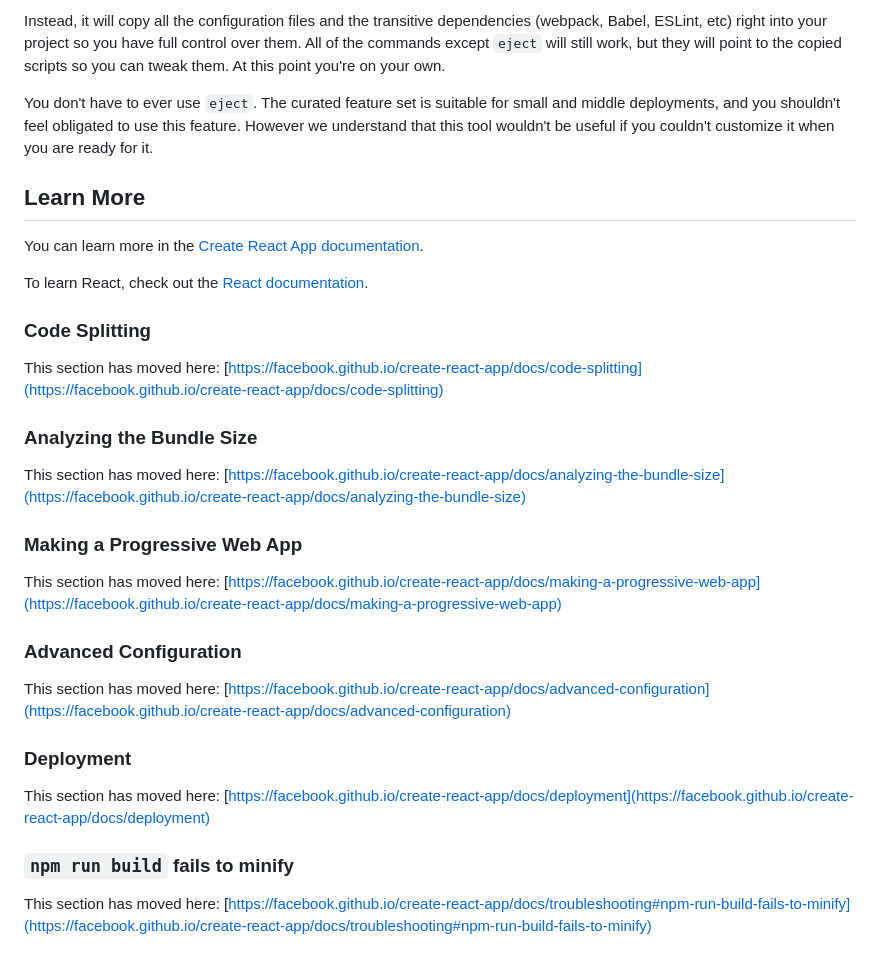
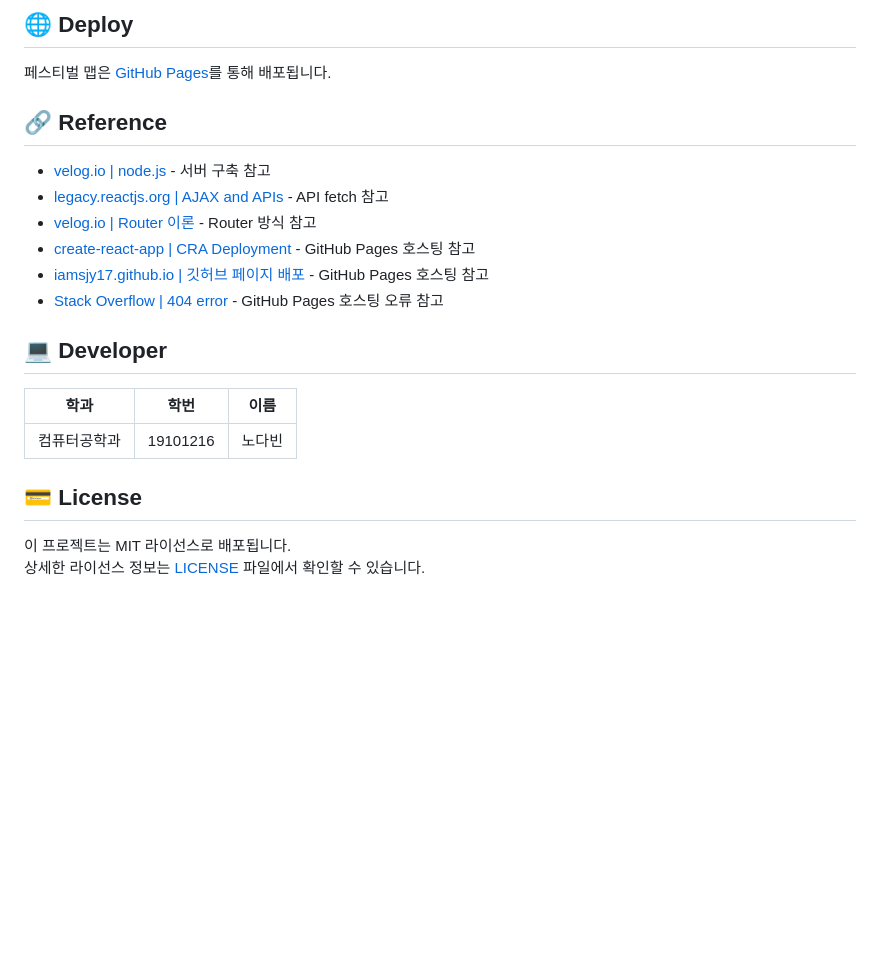
Before and after one commit to nodb/FestivalMap, a Markdown page: README.md, the part around the change printed below. GitHub-like rendering; blank space fills up the shorter version.

```diff
--- a/README.md
+++ b/README.md
@@ -37,34 +78,22 @@ If you aren't satisfied with the build tool and configuration choices, you can `
 
-Instead, it will copy all the configuration files and the transitive dependencies (webpack, Babel, ESLint, etc) right into your project so you have full control over them. All of the commands except `eject` will still work, but they will point to the copied scripts so you can tweak them. At this point you're on your own.
+## 🌐 Deploy
+페스티벌 맵은 [GitHub Pages](https://nodb.github.io/FestivalMap/)를 통해 배포됩니다.
 
-You don't have to ever use `eject`. The curated feature set is suitable for small and middle deployments, and you shouldn't feel obligated to use this feature. However we understand that this tool wouldn't be useful if you couldn't customize it when you are ready for it.
+## 🔗 Reference
+- [velog.io | node.js](https://velog.io/@choi46910/node.js-API-%EC%84%9C%EB%B2%84-%EA%B5%AC%EC%B6%95-%EA%B8%B0%EC%B4%88) - 서버 구축 참고
+- [legacy.reactjs.org | AJAX and APIs](https://legacy.reactjs.org/docs/faq-ajax.html) - API fetch 참고
+- [velog.io | Router 이론](https://velog.io/@lllen/react-router) - Router 방식 참고
+- [create-react-app | CRA Deployment](https://create-react-app.dev/docs/deployment/#notes-on-client-side-routing) - GitHub Pages 호스팅 참고
+- [iamsjy17.github.io | 깃허브 페이지 배포](https://iamsjy17.github.io/react/2018/11/04/githubpage-SPA.html) - GitHub Pages 호스팅 참고
+- [Stack Overflow | 404 error](https://stackoverflow.com/questions/46056414/getting-404-for-links-with-create-react-app-deployed-to-github-pages) - GitHub Pages 호스팅 오류 참고
 
-## Learn More
+## ‍💻 Developer
 
-You can learn more in the [Create React App documentation](https://facebook.github.io/create-react-app/docs/getting-started).
+| 학과         | 학번     | 이름   |
+| ------------ | -------- | ------ |
+| 컴퓨터공학과 | 19101216 | 노다빈 |
 
-To learn React, check out the [React documentation](https://reactjs.org/).
+## 💳 License
 
-### Code Splitting
-
-This section has moved here: [https://facebook.github.io/create-react-app/docs/code-splitting](https://facebook.github.io/create-react-app/docs/code-splitting)
-
-### Analyzing the Bundle Size
-
-This section has moved here: [https://facebook.github.io/create-react-app/docs/analyzing-the-bundle-size](https://facebook.github.io/create-react-app/docs/analyzing-the-bundle-size)
-
-### Making a Progressive Web App
-
-This section has moved here: [https://facebook.github.io/create-react-app/docs/making-a-progressive-web-app](https://facebook.github.io/create-react-app/docs/making-a-progressive-web-app)
-
-### Advanced Configuration
-
-This section has moved here: [https://facebook.github.io/create-react-app/docs/advanced-configuration](https://facebook.github.io/create-react-app/docs/advanced-configuration)
-
-### Deployment
-
-This section has moved here: [https://facebook.github.io/create-react-app/docs/deployment](https://facebook.github.io/create-react-app/docs/deployment)
-
-### `npm run build` fails to minify
-
-This section has moved here: [https://facebook.github.io/create-react-app/docs/troubleshooting#npm-run-build-fails-to-minify](https://facebook.github.io/create-react-app/docs/troubleshooting#npm-run-build-fails-to-minify)
+이 프로젝트는 MIT 라이선스로 배포됩니다.
+상세한 라이선스 정보는 [LICENSE](https://github.com/nodb/FestivalMap/blob/main/LICENSE.txt) 파일에서 확인할 수 있습니다.
```
Also changed, not shown: other parts of README.md (+62 -21 lines).
